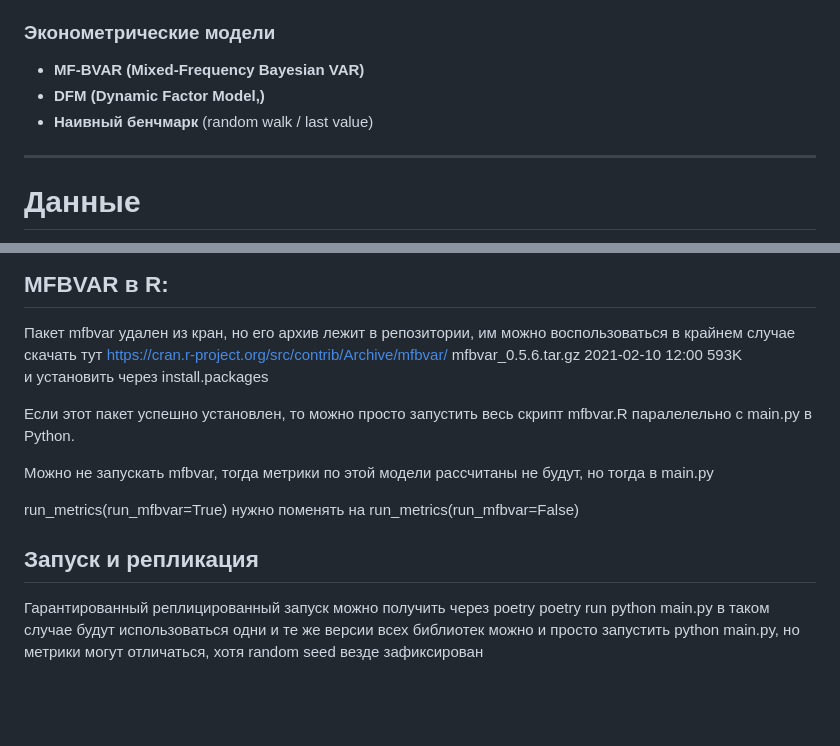
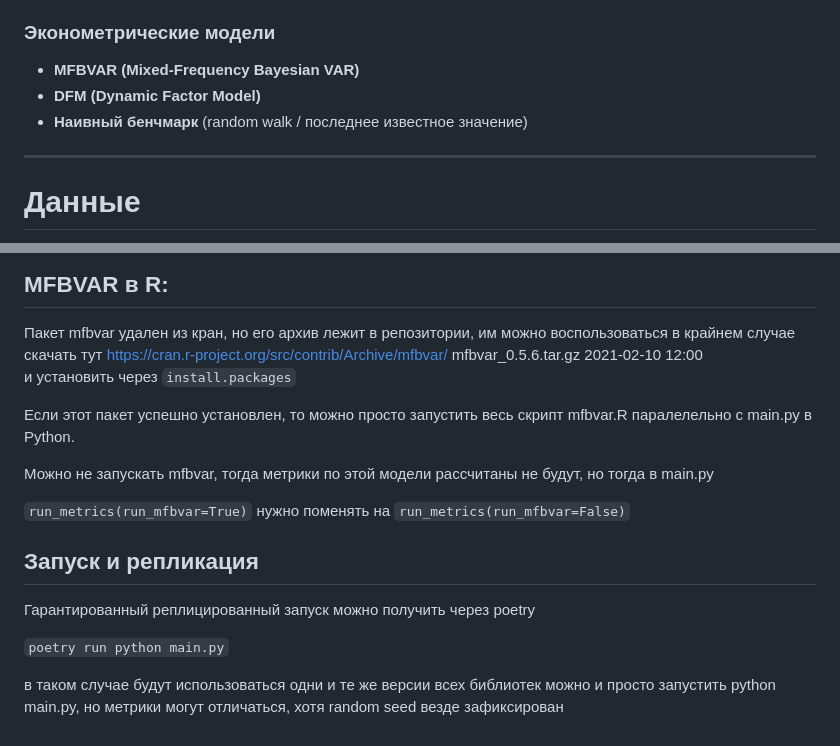
Before and after one commit to fokinikita/russia_forecasting, a Markdown page: README.md, 2 parts joined by grey strips. Drawn GitHub-style; blank space fills up the shorter version.

````diff
--- a/README.md
+++ b/README.md
@@ -20,9 +20,9 @@
 - **TabNet**
 
 ### Эконометрические модели
-- **MF-BVAR (Mixed-Frequency Bayesian VAR)**
-- **DFM (Dynamic Factor Model,)**
-- **Наивный бенчмарк** (random walk / last value)
+- **MFBVAR (Mixed-Frequency Bayesian VAR)**
+- **DFM (Dynamic Factor Model)**
+- **Наивный бенчмарк** (random walk / последнее известное значение)
 
 ---
 # Данные
@@ -61,8 +61,8 @@ giga_data/
 ## MFBVAR в R:
 Пакет mfbvar удален из кран, но его архив лежит в репозитории, им можно воспользоваться
 в крайнем случае скачать тут https://cran.r-project.org/src/contrib/Archive/mfbvar/
-mfbvar_0.5.6.tar.gz	2021-02-10 12:00 	593K
-и установить через install.packages
+mfbvar_0.5.6.tar.gz	2021-02-10 12:00
+и установить через ```install.packages```
 
 Если этот пакет успешно установлен, то можно просто запустить весь скрипт mfbvar.R
 паралелельно с main.py в Python.
@@ -70,12 +70,16 @@ mfbvar_0.5.6.tar.gz	2021-02-10 12:00 	593K
 Можно не запускать mfbvar, тогда метрики по этой модели рассчитаны не будут,
 но тогда в main.py
 
-run_metrics(run_mfbvar=True) нужно поменять на run_metrics(run_mfbvar=False)
+```run_metrics(run_mfbvar=True)```
+нужно поменять на
+```run_metrics(run_mfbvar=False)```
 
 ## Запуск и репликация
 
 Гарантированный реплицированный запуск можно получить через poetry
-poetry run python main.py
+
+```poetry run python main.py```
+
 в таком случае будут использоваться одни и те же версии всех библиотек
 можно и просто запустить
 python main.py, но метрики могут отличаться, хотя random seed везде зафиксирован
````
